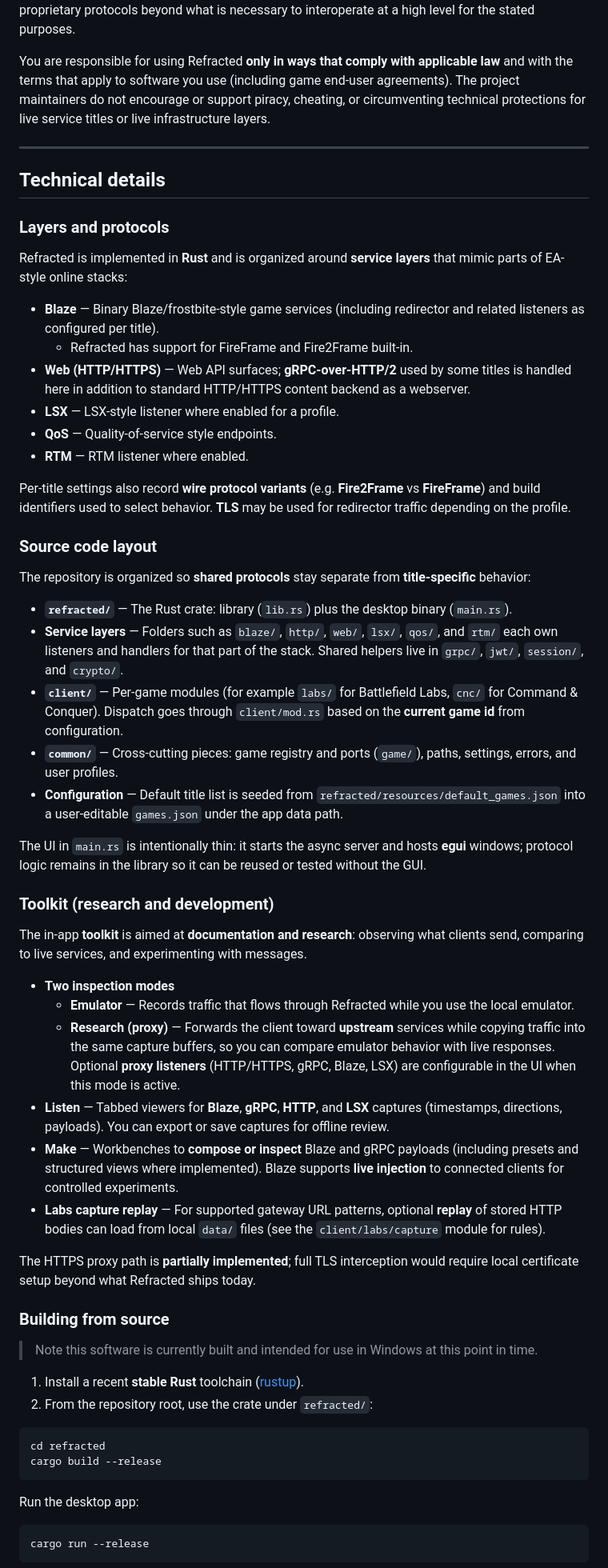
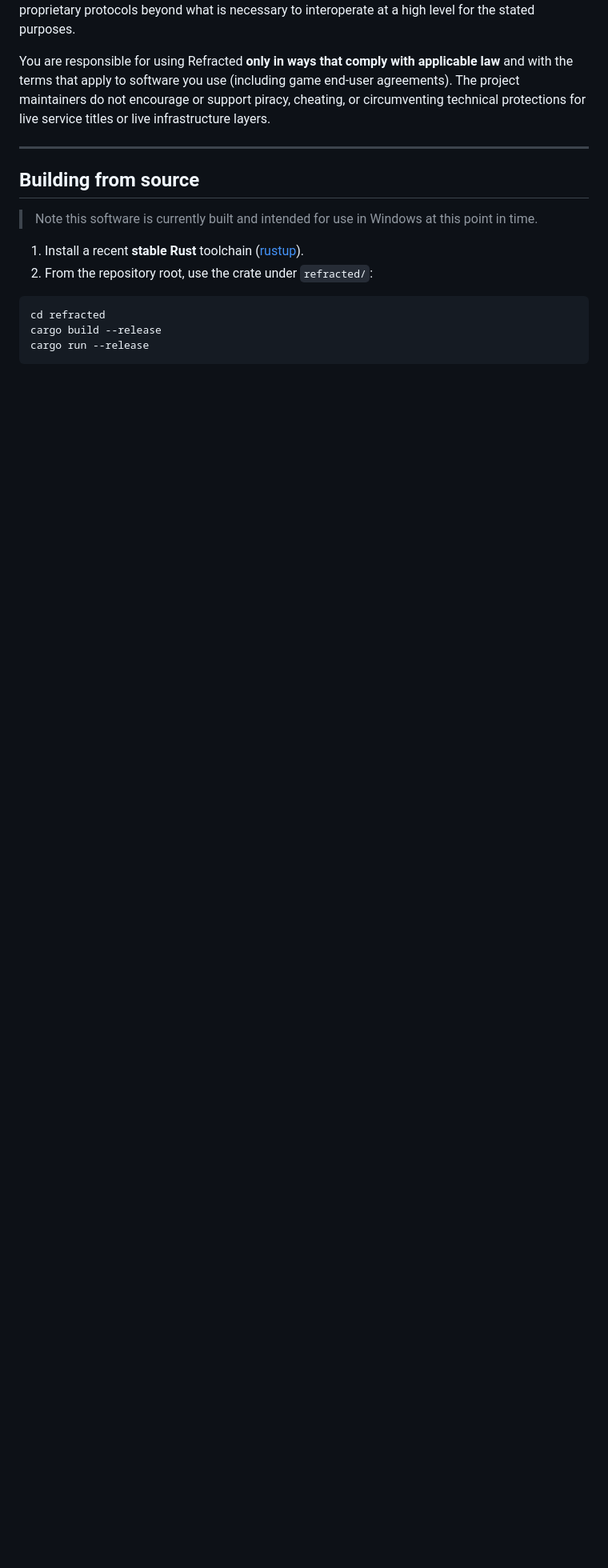
Before and after one commit to Xevrac/refracted, a Markdown page: README.md, the part around one of its changes. Shown at 80% size. Rendered like a GitHub page; blank space fills up the shorter version.

````diff
--- a/README.md
+++ b/README.md
@@ -68,47 +68,7 @@ You are responsible for using Refracted **only in ways that comply with applicab
 
 ---
 
-## Technical details
-
-### Layers and protocols
-
-Refracted is implemented in **Rust** and is organized around **service layers** that mimic parts of EA-style online stacks:
-
-- **Blaze** — Binary Blaze/frostbite-style game services (including redirector and related listeners as configured per title).
-   - Refracted has support for FireFrame and Fire2Frame built-in.
-- **Web (HTTP/HTTPS)** — Web API surfaces; **gRPC-over-HTTP/2** used by some titles is handled here in addition to standard HTTP/HTTPS content backend as a webserver.
-- **LSX** — LSX-style listener where enabled for a profile.
-- **QoS** — Quality-of-service style endpoints.
-- **RTM** — RTM listener where enabled.
-
-Per-title settings also record **wire protocol variants** (e.g. **Fire2Frame** vs **FireFrame**) and build identifiers used to select behavior. **TLS** may be used for redirector traffic depending on the profile.
-
-### Source code layout
-
-The repository is organized so **shared protocols** stay separate from **title-specific** behavior:
-
-- **`refracted/`** — The Rust crate: library (`lib.rs`) plus the desktop binary (`main.rs`).
-- **Service layers** — Folders such as `blaze/`, `http/`, `web/`, `lsx/`, `qos/`, and `rtm/` each own listeners and handlers for that part of the stack. Shared helpers live in `grpc/`, `jwt/`, `session/`, and `crypto/`.
-- **`client/`** — Per-game modules (for example `labs/` for Battlefield Labs, `cnc/` for Command & Conquer). Dispatch goes through `client/mod.rs` based on the **current game id** from configuration.
-- **`common/`** — Cross-cutting pieces: game registry and ports (`game/`), paths, settings, errors, and user profiles.
-- **Configuration** — Default title list is seeded from `refracted/resources/default_games.json` into a user-editable `games.json` under the app data path.
-
-The UI in `main.rs` is intentionally thin: it starts the async server and hosts **egui** windows; protocol logic remains in the library so it can be reused or tested without the GUI.
-
-### Toolkit (research and development)
-
-The in-app **toolkit** is aimed at **documentation and research**: observing what clients send, comparing to live services, and experimenting with messages.
-
-- **Two inspection modes**
-  - **Emulator** — Records traffic that flows through Refracted while you use the local emulator.
-  - **Research (proxy)** — Forwards the client toward **upstream** services while copying traffic into the same capture buffers, so you can compare emulator behavior with live responses. Optional **proxy listeners** (HTTP/HTTPS, gRPC, Blaze, LSX) are configurable in the UI when this mode is active.
-- **Listen** — Tabbed viewers for **Blaze**, **gRPC**, **HTTP**, and **LSX** captures (timestamps, directions, payloads). You can export or save captures for offline review.
-- **Make** — Workbenches to **compose or inspect** Blaze and gRPC payloads (including presets and structured views where implemented). Blaze supports **live injection** to connected clients for controlled experiments.
-- **Labs capture replay** — For supported gateway URL patterns, optional **replay** of stored HTTP bodies can load from local `data/` files (see the `client/labs/capture` module for rules).
-
-The HTTPS proxy path is **partially implemented**; full TLS interception would require local certificate setup beyond what Refracted ships today.
-
-### Building from source
+## Building from source
 
 > Note this software is currently built and intended for use in Windows at this point in time.
 
@@ -118,11 +78,6 @@ The HTTPS proxy path is **partially implemented**; full TLS interception would r
 ```bash
 cd refracted
 cargo build --release
-```
-
-Run the desktop app:
-
-```bash
 cargo run --release
 ```
 
````
Also changed, not shown: other parts of README.md (+3 -5 lines).
